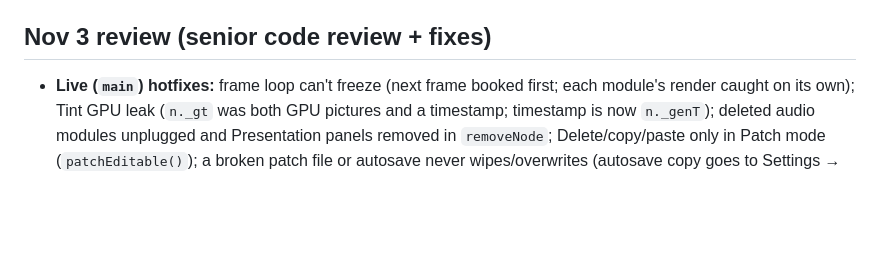
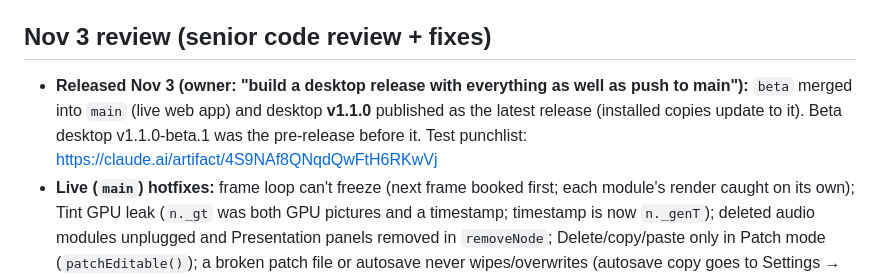
Before and after one commit to matthettich/seeds, a Markdown page: HANDOFF.md, the part around the change. Rendered like a GitHub page; blank space fills up the shorter version.

Commit message:
HANDOFF: v1.1.0 released, beta merged to live
Co-Authored-By: Claude Opus 5.5 <noreply@anthropic.com>
Claude-Session: https://claude.ai/code/session_01D3NAxkqdEQANw5kqSGQJ43

```diff
--- a/HANDOFF.md
+++ b/HANDOFF.md
@@ -16,6 +16,7 @@ Start a new chat with: *"Clone matthettich/seeds and read HANDOFF.md, then …"*
 - User is not a developer: give spelled-out build steps (PowerShell vs Command Prompt, `cd` paths, file sizes to check), and always say which files changed (just the HTML, or `main.js`/`preload.js` too).
 
 ## Nov 3 review (senior code review + fixes)
+- **Released Nov 3 (owner: "build a desktop release with everything as well as push to main"):** `beta` merged into `main` (live web app) and desktop **v1.1.0** published as the latest release (installed copies update to it). Beta desktop v1.1.0-beta.1 was the pre-release before it. Test punchlist: https://claude.ai/artifact/4S9NAf8QNqdQwFtH6RKwVj
 - **Live (`main`) hotfixes:** frame loop can't freeze (next frame booked first; each module's render caught on its own);
   Tint GPU leak (`n._gt` was both GPU pictures and a timestamp; timestamp is now `n._genT`); deleted audio modules unplugged
   and Presentation panels removed in `removeNode`; Delete/copy/paste only in Patch mode (`patchEditable()`); a broken patch
```
